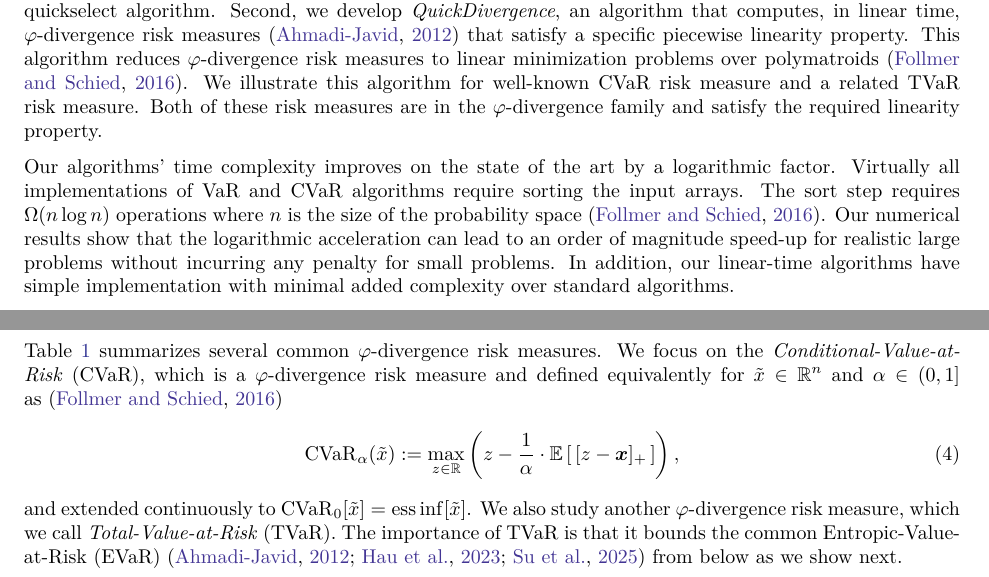
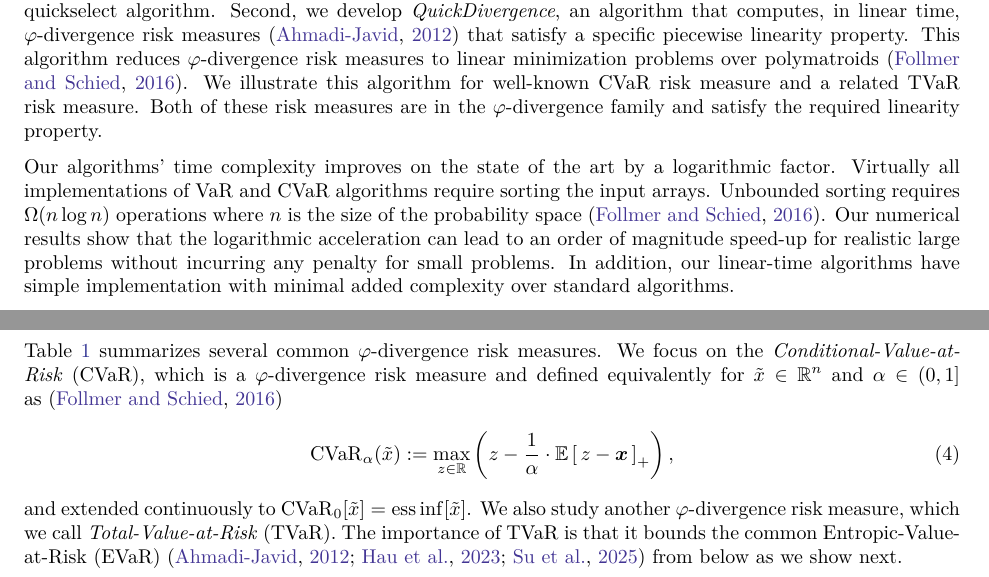
Before and after one commit to GersiD/FastCVaR, a LaTeX paper (main.tex): two parts of pages 1 and 3 of 20, joined at a grey line, cut so that both start at the same text. Compiled offline with pdfLaTeX.

Commit message:
first pass covered up to section 4

```diff
--- a/main.tex
+++ b/main.tex
@@ -60,7 +60,7 @@ Monetary measures of risk generalize the expectation operator to be able to repr
 
 In this paper, we propose linear time algorithms for computing risk measures of discrete random variables. First, we develop \emph{QuickVaR}, an algorithm that computes VaR in linear time and generalizes the well-known quickselect algorithm. Second, we develop \emph{QuickDivergence}, an algorithm that computes, in linear time, $\varphi$-divergence risk measures~\cite{Ahmadi-Javid2012} that satisfy a specific piecewise linearity property. This algorithm reduces $\varphi$-divergence risk measures to linear minimization problems over polymatroids~\cite{Follmer2016}. We illustrate this algorithm for well-known CVaR risk measure and a related TVaR risk measure. Both of these risk measures are in the $\varphi$-divergence family and satisfy the required linearity property.
 
-Our algorithms' time complexity improves on the state of the art by a logarithmic factor. Virtually all implementations of VaR and CVaR algorithms require sorting the input arrays. The sort step requires $\Omega(n \log n)$ operations where $n$ is the size of the probability space~\cite{Follmer2016}. Our numerical results show that the logarithmic acceleration can lead to an order of magnitude speed-up for realistic large problems without incurring any penalty for small problems. In addition, our linear-time algorithms have simple implementation with minimal added complexity over standard algorithms.
+Our algorithms' time complexity improves on the state of the art by a logarithmic factor. Virtually all implementations of VaR and CVaR algorithms require sorting the input arrays. Unbounded sorting requires $\Omega(n \log n)$ operations where $n$ is the size of the probability space~\cite{Follmer2016}. Our numerical results show that the logarithmic acceleration can lead to an order of magnitude speed-up for realistic large problems without incurring any penalty for small problems. In addition, our linear-time algorithms have simple implementation with minimal added complexity over standard algorithms.
 
 % Coherent risk measures, like CVaR, can be evaluated by solving convex optimization problems~\cite{Follmer2016, rockefeller1996variational}. Generic convex optimization algorithms, such as the interior point linear program solvers, are no faster than $O(n^3)$~\cite{Ho2021}. The $\Omega(n \log  n)$ time complexity of the sort dominates the time complexity and prevents linear time computation. In this paper, we circumvent the complexity of sorting by developing no-sort algorithms for these risk measures and others.
 
@@ -121,7 +121,7 @@ We adopt the common convention that $1 / 0 = \infty$ and $0 \cdot \infty = 0$~\c
 \Cref{tab:phi-divergence-risk} summarizes several common $\varphi$-divergence risk measures. We focus on the \emph{Conditional-Value-at-Risk}~(CVaR), which is a $\varphi$-divergence risk measure and defined equivalently for $\tilde{x} \in \mathbb{R}^n$ and $\alpha \in (0,1]$ as~\cite{Follmer2016}
 \begin{equation} \label{eq:primal_cvar}
     \cvaro_\alpha(\tilde{x})
-  := \max_{z \in \Real} \left(z - \frac{1}{\alpha} \cdot \E{[z -\bm{x}]_+}\right),
+  := \max_{z \in \Real} \left(z - \frac{1}{\alpha} \cdot \E{z -\bm{x}}_+\right),
 \end{equation}
 and extended continuously to $\cvaro_0[\tilde{x}] = \ess\inf[\tilde{x}]$. We also study another $\varphi$-divergence risk measure, which we call \emph{Total-Value-at-Risk}~(TVaR). The importance of TVaR is that it bounds the common Entropic-Value-at-Risk~(EVaR)~\cite{Ahmadi-Javid2012,Hau2023a,Su2025} from below as we show next.
 \begin{proposition}
```
